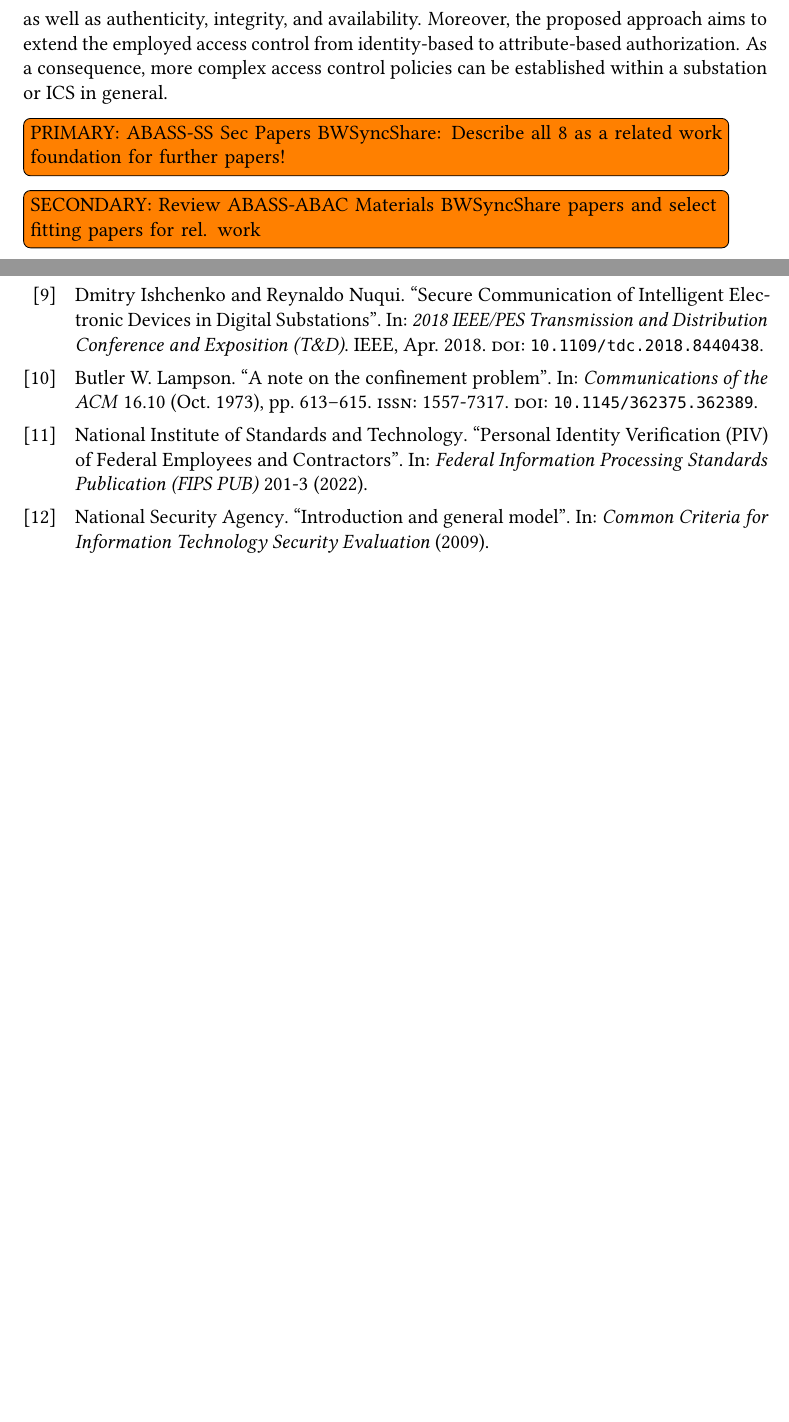
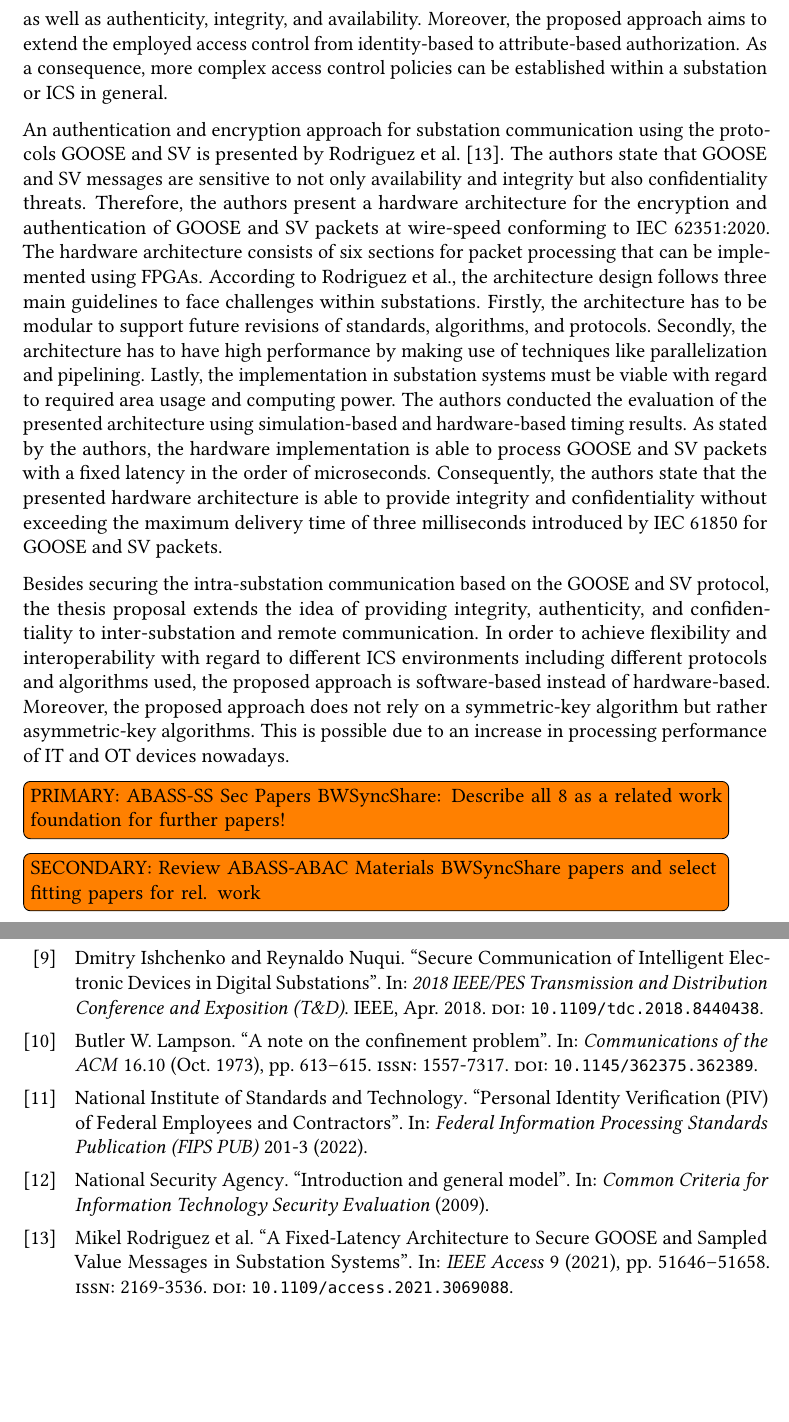
Before and after one commit to gstuer/thesis-master, a LaTeX thesis (proposal/thesis.tex, which reads proposal/sections/relatedwork.tex): two parts of pages 22 and 26 of 27 before the commit and two parts of pages 22 and 27 of 28 after it, joined at a grey line, cut so that both start at the same text, the shorter picture padded with empty space. Compiled offline with pdfLaTeX.

Commit message:
Add Rodriguez2021 paper to related work

```diff
--- a/proposal/sections/relatedwork.tex
+++ b/proposal/sections/relatedwork.tex
@@ -30,6 +30,24 @@ We propose extending the concept of authenticated communication within substatio
 Moreover, the proposed approach aims to extend the employed access control from identity-based to attribute-based authorization.
 As a consequence, more complex access control policies can be established within a substation or ICS in general.
 
+%%% Rodriguez2021 - A Fixed-Latency Architecture to Secure GOOSE and Sampled Value Messages in Substation Systems
+An authentication and encryption approach for substation communication using the protocols GOOSE and SV is presented by \citeauthor{Rodriguez2021} \cite{Rodriguez2021}.
+The authors state that GOOSE and SV messages are sensitive to not only availability and integrity but also confidentiality threats.
+Therefore, the authors present a hardware architecture for the encryption and authentication of GOOSE and SV packets at wire-speed conforming to IEC 62351:2020.
+The hardware architecture consists of six sections for packet processing that can be implemented using FPGAs.
+According to \citeauthor{Rodriguez2021}, the architecture design follows three main guidelines to face challenges within substations.
+Firstly, the architecture has to be modular to support future revisions of standards, algorithms, and protocols.
+Secondly, the architecture has to have high performance by making use of techniques like parallelization and pipelining.
+Lastly, the implementation in substation systems must be viable with regard to required area usage and computing power.
+The authors conducted the evaluation of the presented architecture using simulation-based and hardware-based timing results.
+As stated by the authors, the hardware implementation is able to process GOOSE and SV packets with a fixed latency in the order of microseconds.
+Consequently, the authors state that the presented hardware architecture is able to provide integrity and confidentiality without exceeding the maximum delivery time of three milliseconds introduced by IEC 61850 for GOOSE and SV packets.
+
+Besides securing the intra-substation communication based on the GOOSE and SV protocol, the thesis proposal extends the idea of providing integrity, authenticity, and confidentiality to inter-substation and remote communication.
+In order to achieve flexibility and interoperability with regard to different ICS environments including different protocols and algorithms used, the proposed approach is software-based instead of hardware-based.
+Moreover, the proposed approach does not rely on a symmetric-key algorithm but rather asymmetric-key algorithms.
+This is possible due to an increase in processing performance of IT and OT devices nowadays.
+
 \todo{PRIMARY: ABASS-SS Sec Papers BWSyncShare: Describe all 8 as a related work foundation for further papers!}
 \todo{SECONDARY: Review ABASS-ABAC Materials BWSyncShare papers and select fitting papers for rel. work}
 \todo{PAPER: ABAC or RBAC in Substation Context}
```
Also changed, not shown: bibliography/masterthesis.bib (+12 -0 lines).
